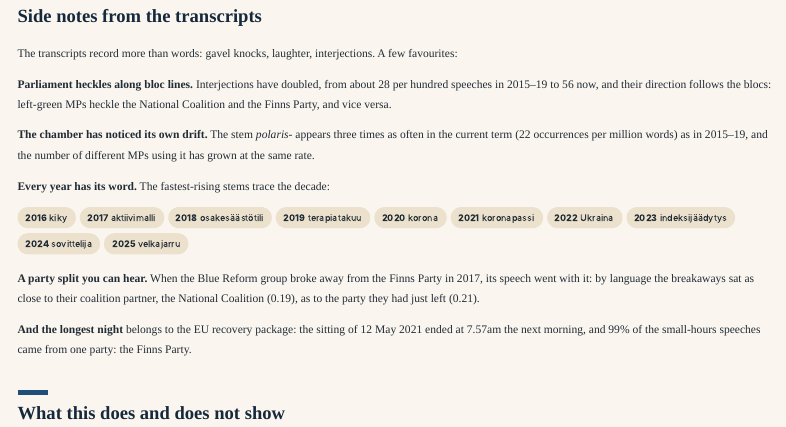
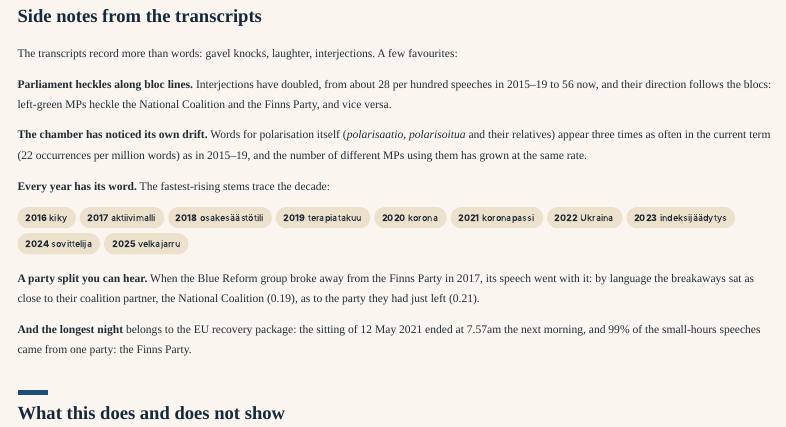
Before and after one commit to jtompuri/data-science-mini-project, a Quarto document (blog/index.qmd): the page in a window 1100 px wide, from 14820 px down. Rendered offline with R 4.5, knitr and Pandoc in place of Quarto, with nearby package versions; menus at the side of the page are left out.

Commit message:
Legends below figures 1-2; short term ticks; polaris- explained
- Legends moved below the plot in figures 1 and 2, so the annotation
  arrows can no longer collide with them on narrow screens
- Figure 1 term ticks shortened to 2015-19 style, matching figure 3
  and the map buttons
- The polaris- side note now says in plain words that these are the
  words for polarisation itself, instead of assuming the reader
  connects a bare stem to the concept

Co-Authored-By: Claude Fable 5 <noreply@anthropic.com>
Claude-Session: https://claude.ai/code/session_01N6pKYG4uzSo4ySC6BbJwMX

```diff
--- a/blog/index.qmd
+++ b/blog/index.qmd
@@ -403,10 +406,10 @@ about 28 per hundred speeches in 2015–19 to 56 now, and their direction
 follows the blocs: left-green MPs heckle the National Coalition and the Finns
 Party, and vice versa.
 
-**The chamber has noticed its own drift.** The stem *polaris-* appears three
-times as often in the current term (22 occurrences per million words) as in
-2015–19, and the number of different MPs using it has grown at the same
-rate.
+**The chamber has noticed its own drift.** Words for polarisation itself
+(*polarisaatio*, *polarisoitua* and their relatives) appear three times as
+often in the current term (22 occurrences per million words) as in 2015–19,
+and the number of different MPs using them has grown at the same rate.
 
 **Every year has its word.** The fastest-rising stems trace the decade:
 
```
Also changed, not shown: blog/index.qmd (7 more changed lines).
